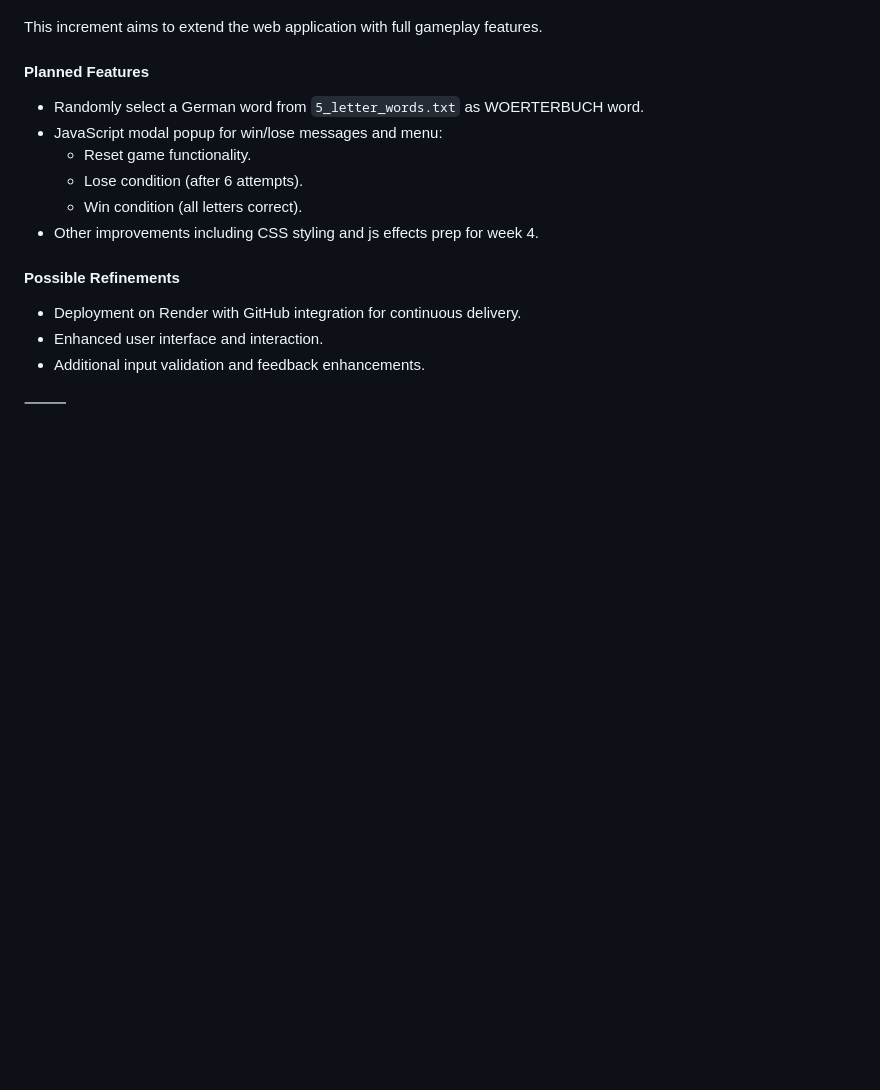
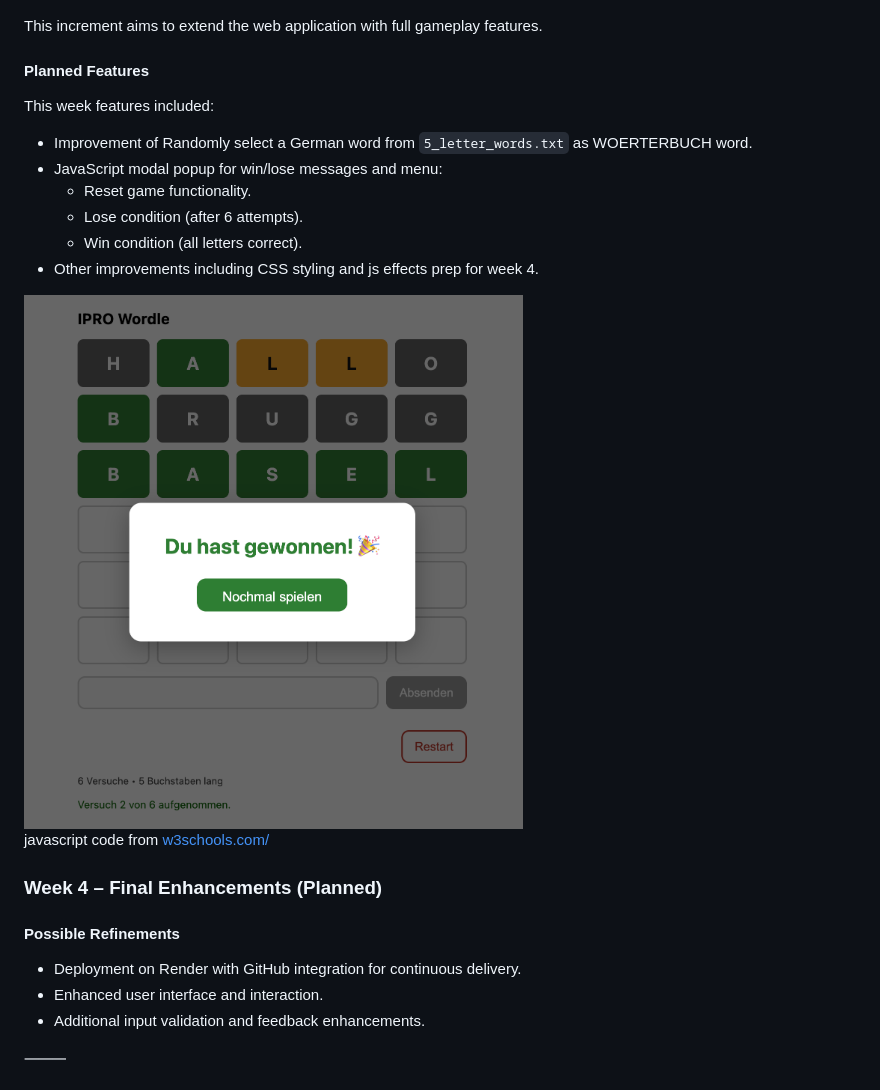
Before and after one commit to inspiringsource/ipro-wordle-public, a Markdown page: README.md, the part around the change. Drawn GitHub-style; pictures changed too: myImages/win_game.png (added); blank space fills up the shorter version.

Commit message:
added game win state (inlcuding css confetti) added a info icon with link to the wiki

```diff
--- a/README.md
+++ b/README.md
@@ -177,12 +177,20 @@ This increment aims to extend the web application with full gameplay features.
 
 #### Planned Features
 
-- Randomly select a German word from `5_letter_words.txt` as WOERTERBUCH word.
+This week features included:
+
+- Improvement of Randomly select a German word from `5_letter_words.txt` as WOERTERBUCH word.
 - JavaScript modal popup for win/lose messages and menu:
   - Reset game functionality.
   - Lose condition (after 6 attempts).
   - Win condition (all letters correct).
 - Other improvements including CSS styling and js effects prep for week 4.
+
+<img src="myImages/win_game.png" alt="Win game week 3" width="60%" />
+
+javascript code from [w3schools.com/](https://www.w3schools.com/howto/howto_css_modals.asp)
+
+### Week 4 – Final Enhancements (Planned)
 
 #### Possible Refinements
 
```
Also changed, not shown: 2 other files.
